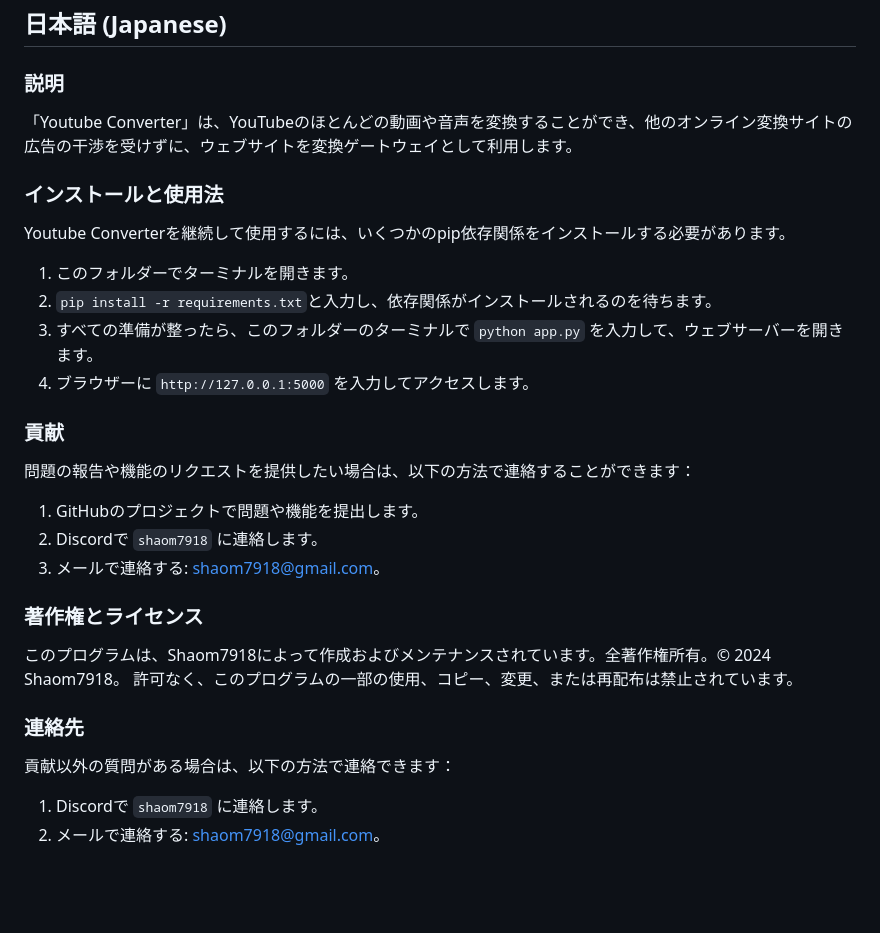
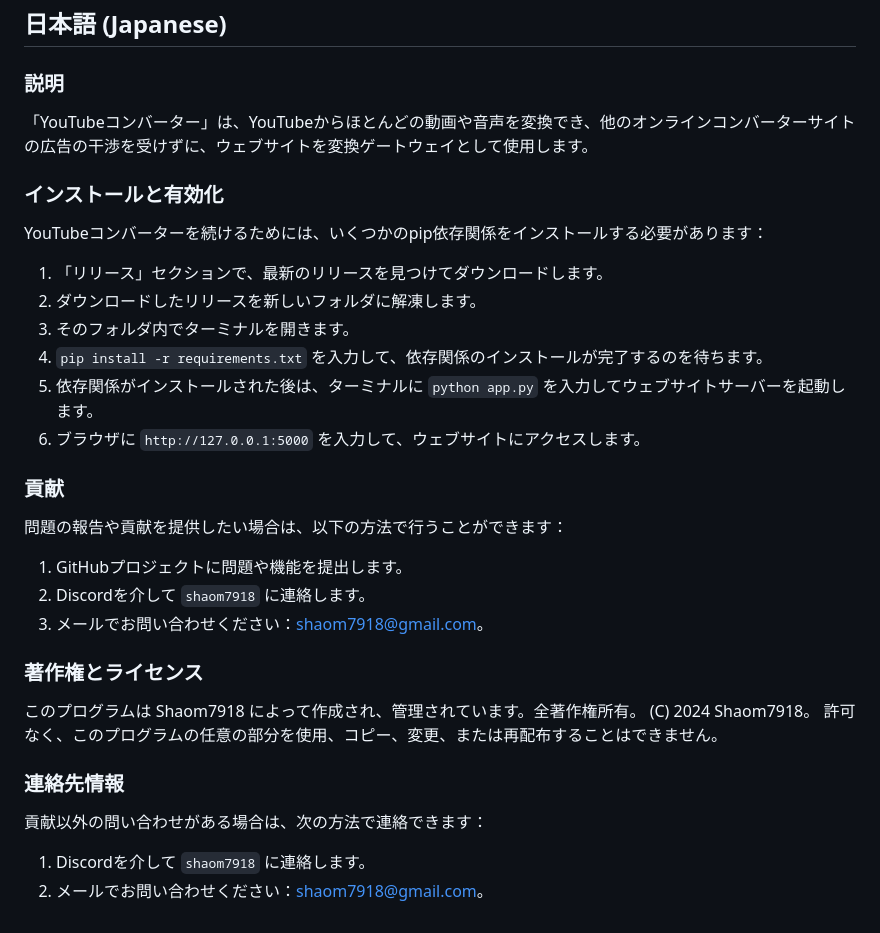
Before and after one commit to ShaoM7918/Youtube-video-converter, a Markdown page: README.md, the part around one of its changes. Drawn GitHub-style; blank space fills up the shorter version.

```diff
--- a/README.md
+++ b/README.md
@@ -59,26 +61,28 @@ If you have any questions other than contributions, you can contact through the
 ## 日本語 (Japanese)
 
 ### 説明
-「Youtube Converter」は、YouTubeのほとんどの動画や音声を変換することができ、他のオンライン変換サイトの広告の干渉を受けずに、ウェブサイトを変換ゲートウェイとして利用します。
+「YouTubeコンバーター」は、YouTubeからほとんどの動画や音声を変換でき、他のオンラインコンバーターサイトの広告の干渉を受けずに、ウェブサイトを変換ゲートウェイとして使用します。
 
-### インストールと使用法
-Youtube Converterを継続して使用するには、いくつかのpip依存関係をインストールする必要があります。
-1. このフォルダーでターミナルを開きます。
-2. `pip install -r requirements.txt`と入力し、依存関係がインストールされるのを待ちます。
-3. すべての準備が整ったら、このフォルダーのターミナルで `python app.py` を入力して、ウェブサーバーを開きます。
-4. ブラウザーに `http://127.0.0.1:5000` を入力してアクセスします。
+### インストールと有効化
+YouTubeコンバーターを続けるためには、いくつかのpip依存関係をインストールする必要があります：
+1. 「リリース」セクションで、最新のリリースを見つけてダウンロードします。
+2. ダウンロードしたリリースを新しいフォルダに解凍します。
+3. そのフォルダ内でターミナルを開きます。
+4. `pip install -r requirements.txt` を入力して、依存関係のインストールが完了するのを待ちます。
+5. 依存関係がインストールされた後は、ターミナルに `python app.py` を入力してウェブサイトサーバーを起動します。
+6. ブラウザに `http://127.0.0.1:5000` を入力して、ウェブサイトにアクセスします。
 
 ### 貢献
-問題の報告や機能のリクエストを提供したい場合は、以下の方法で連絡することができます：
-1. GitHubのプロジェクトで問題や機能を提出します。
-2. Discordで `shaom7918` に連絡します。
-3. メールで連絡する: shaom7918@gmail.com。
+問題の報告や貢献を提供したい場合は、以下の方法で行うことができます：
+1. GitHubプロジェクトに問題や機能を提出します。
+2. Discordを介して `shaom7918` に連絡します。
+3. メールでお問い合わせください：shaom7918@gmail.com。
 
 ### 著作権とライセンス
-このプログラムは、Shaom7918によって作成およびメンテナンスされています。全著作権所有。© 2024 Shaom7918。
-許可なく、このプログラムの一部の使用、コピー、変更、または再配布は禁止されています。
+このプログラムは Shaom7918 によって作成され、管理されています。全著作権所有。 (C) 2024 Shaom7918。
+許可なく、このプログラムの任意の部分を使用、コピー、変更、または再配布することはできません。
 
-### 連絡先
-貢献以外の質問がある場合は、以下の方法で連絡できます：
-1. Discordで `shaom7918` に連絡します。
-2. メールで連絡する: shaom7918@gmail.com。
+### 連絡先情報
+貢献以外の問い合わせがある場合は、次の方法で連絡できます：
+1. Discordを介して `shaom7918` に連絡します。
+2. メールでお問い合わせください：shaom7918@gmail.com。
```
Also changed, not shown: other parts of README.md (+38 -36 lines).
